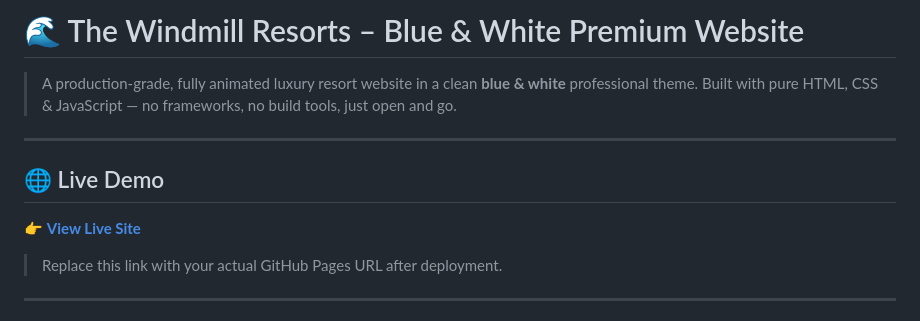
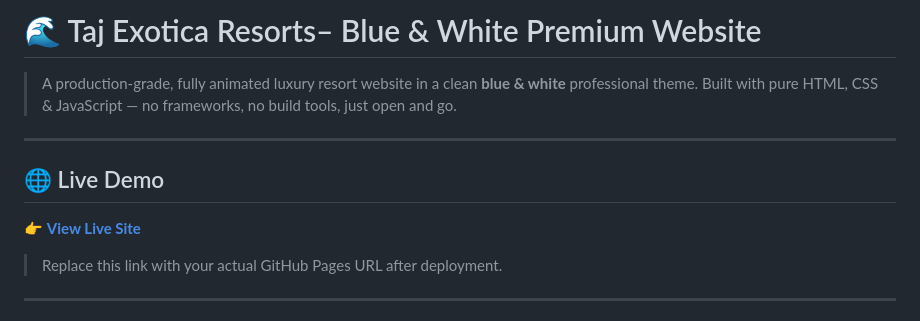
Before and after one commit to Lucee8/Resort-Sample-2, a Markdown page: README.md, the part around one of its changes. Drawn GitHub-style.

```diff
--- a/README.md
+++ b/README.md
@@ -1,4 +1,4 @@
-# 🌊 The Windmill Resorts – Blue & White Premium Website
+# 🌊 Taj Exotica Resorts– Blue & White Premium Website
 
 > A production-grade, fully animated luxury resort website in a clean **blue & white** professional theme. Built with pure HTML, CSS & JavaScript — no frameworks, no build tools, just open and go.
 
```
Also changed, not shown: other parts of README.md (+1 -1 lines).
